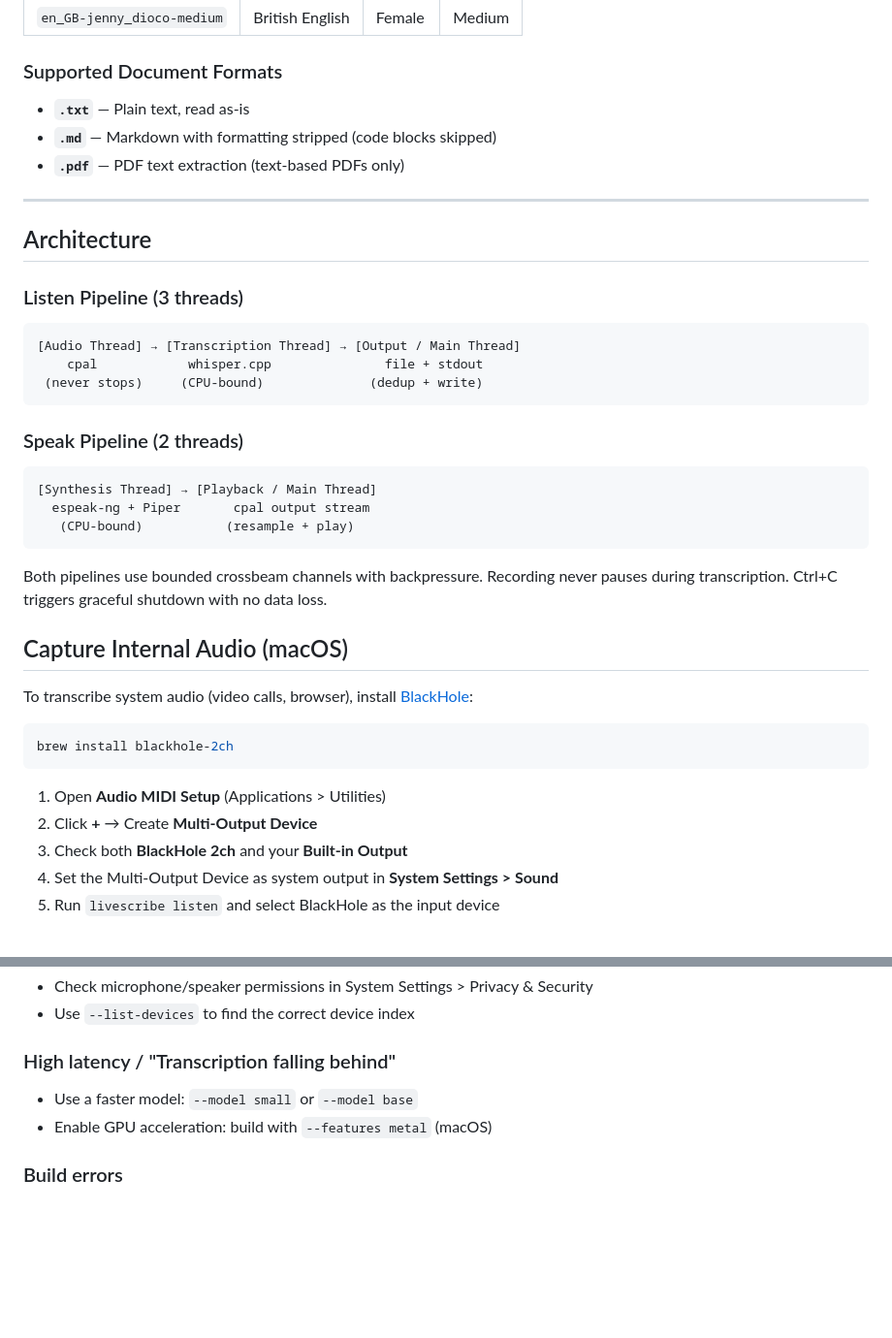
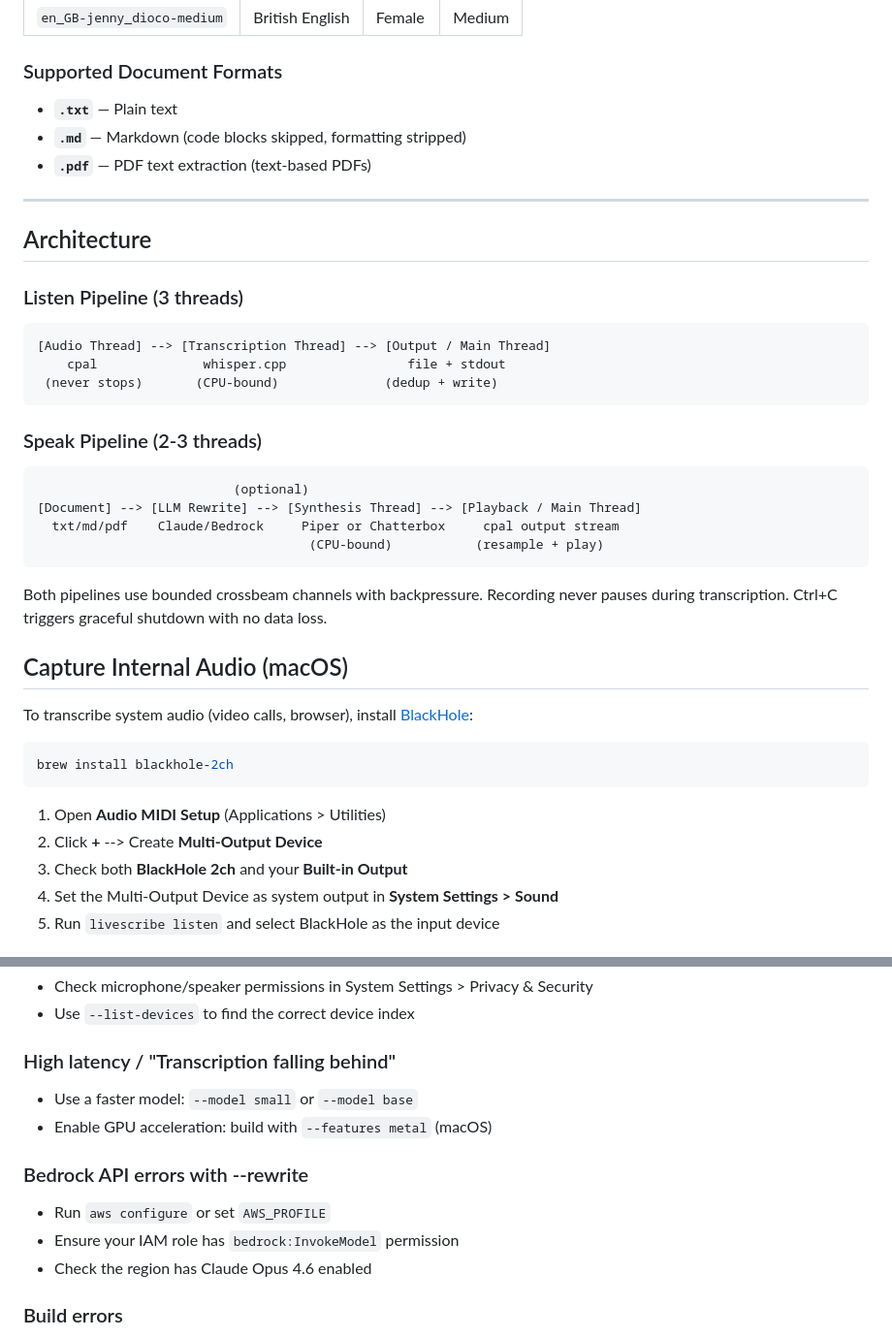
Before and after one commit to nonatofabio/livescribe, a Markdown page: README.md, 2 parts joined by grey strips. Shown at 97% size. Rendered like a GitHub page; blank space fills up the shorter version.

````diff
--- a/README.md
+++ b/README.md
@@ -156,9 +233,9 @@ livescribe speak --list-devices
 
 ### Supported Document Formats
 
-- **`.txt`** — Plain text, read as-is
-- **`.md`** — Markdown with formatting stripped (code blocks skipped)
-- **`.pdf`** — PDF text extraction (text-based PDFs only)
+- **`.txt`** — Plain text
+- **`.md`** — Markdown (code blocks skipped, formatting stripped)
+- **`.pdf`** — PDF text extraction (text-based PDFs)
 
 ---
 
@@ -166,16 +243,17 @@ livescribe speak --list-devices
 
 ### Listen Pipeline (3 threads)
 ```
-[Audio Thread] → [Transcription Thread] → [Output / Main Thread]
-    cpal            whisper.cpp               file + stdout
- (never stops)     (CPU-bound)              (dedup + write)
+[Audio Thread] --> [Transcription Thread] --> [Output / Main Thread]
+    cpal              whisper.cpp                file + stdout
+ (never stops)       (CPU-bound)              (dedup + write)
 ```
 
-### Speak Pipeline (2 threads)
+### Speak Pipeline (2-3 threads)
 ```
-[Synthesis Thread] → [Playback / Main Thread]
-  espeak-ng + Piper       cpal output stream
-   (CPU-bound)           (resample + play)
+                          (optional)
+[Document] --> [LLM Rewrite] --> [Synthesis Thread] --> [Playback / Main Thread]
+  txt/md/pdf    Claude/Bedrock     Piper or Chatterbox     cpal output stream
+                                    (CPU-bound)           (resample + play)
 ```
 
 Both pipelines use bounded crossbeam channels with backpressure. Recording never pauses during transcription. Ctrl+C triggers graceful shutdown with no data loss.
@@ -189,7 +267,7 @@ brew install blackhole-2ch
 ```
 
 1. Open **Audio MIDI Setup** (Applications > Utilities)
-2. Click **+** → Create **Multi-Output Device**
+2. Click **+** --> Create **Multi-Output Device**
 3. Check both **BlackHole 2ch** and your **Built-in Output**
 4. Set the Multi-Output Device as system output in **System Settings > Sound**
 5. Run `livescribe listen` and select BlackHole as the input device
@@ -210,6 +288,11 @@ sudo apt install espeak-ng # Linux
 - Use a faster model: `--model small` or `--model base`
 - Enable GPU acceleration: build with `--features metal` (macOS)
 
+### Bedrock API errors with --rewrite
+- Run `aws configure` or set `AWS_PROFILE`
+- Ensure your IAM role has `bedrock:InvokeModel` permission
+- Check the region has Claude Opus 4.6 enabled
+
 ### Build errors
 - Ensure C/C++ compiler: `xcode-select --install` (macOS) or `sudo apt install build-essential` (Linux)
 - cmake is required for whisper-rs: `brew install cmake` (macOS)
````
Also changed, not shown: other parts of README.md (+101 -24 lines).
